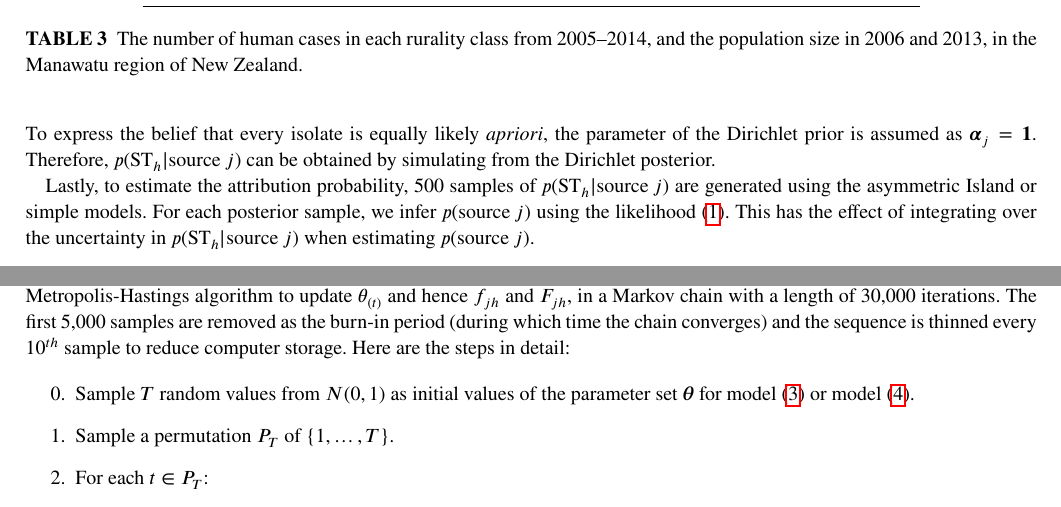
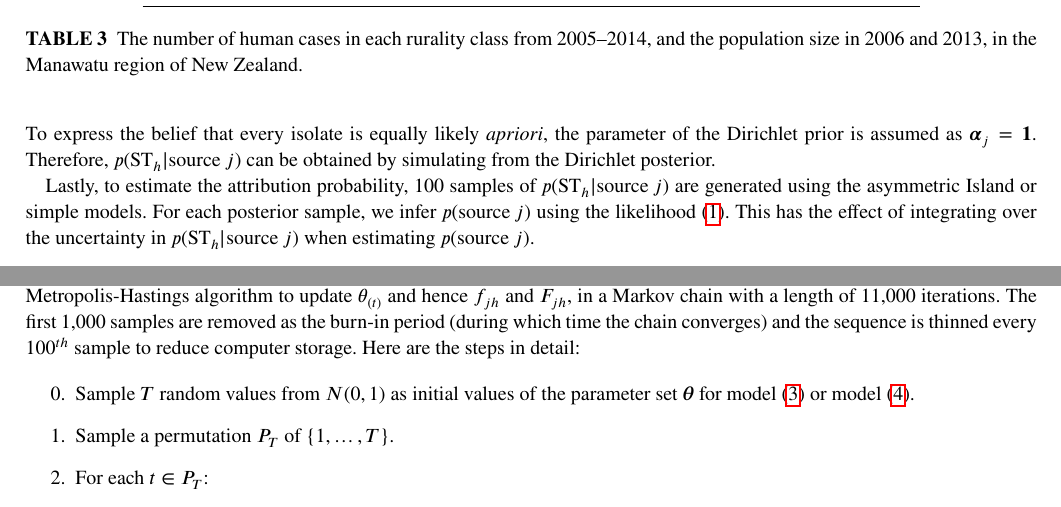
Before and after one commit to jmarshallnz/islandR, a LaTeX thesis (paper/finalish/article.tex): two parts of pages 4 and 6 of 12, joined at a grey line, cut so that both start at the same text. Compiled offline with pdfLaTeX; a LaTeX package or settings file that is missing is left out.

Commit message:
update paper + scripts for correct number of iterations for model fitting

```diff
--- a/paper/finalish/article.tex
+++ b/paper/finalish/article.tex
@@ -111,7 +111,7 @@ Then the posterior for $\boldsymbol{\pi}_{j}$ takes the form of a Dirichlet prob
  \end{align}
 To express the belief that every isolate is equally likely \emph{apriori}, the parameter of the Dirichlet prior is assumed as $\boldsymbol{\alpha}_{j}=\boldsymbol{1}$. Therefore, $p(\text{ST}_h \vert \text{source }j)$ can be obtained by simulating from the Dirichlet posterior.
 
-Lastly, to estimate the attribution probability, 500 samples of $p(\text{ST}_h \vert \text{source }j)$ are generated using the asymmetric Island or simple models. For each posterior sample, we infer $p(\text{source }j)$ using the likelihood~\eqref{Olikh}. This has the effect of integrating over the uncertainty in $p(\text{ST}_h \vert \text{source }j)$ when estimating $p(\text{source }j)$.
+Lastly, to estimate the attribution probability, 100 samples of $p(\text{ST}_h \vert \text{source }j)$ are generated using the asymmetric Island or simple models. For each posterior sample, we infer $p(\text{source }j)$ using the likelihood~\eqref{Olikh}. This has the effect of integrating over the uncertainty in $p(\text{ST}_h \vert \text{source }j)$ when estimating $p(\text{source }j)$.
 
 \subsection{Campylobacteriosis data}
 
@@ -198,7 +198,7 @@ z_{dh} =
 As a consequence, the estimated attribution probabilities are obtained via equation~\eqref{capF} after fitting the data to model~\eqref{modL} or to model~\eqref{modC}.
 
 \subsection{MCMC algorithm}
-In the interest of quantifying the uncertainty of the posterior attribution probability, we perform Bayesian inference for source attribution probabilities using Markov chain Monte Carlo (MCMC) methods. Assume the priors on parameters of interest in model~\eqref{modL} and model~\eqref{modC} follow a standard normal distribution. Let $\boldsymbol{\theta}$ denote the vector of parameters, with elements $\theta_{t}$ for $t=1, \ldots, T$. For example, $\boldsymbol{\theta}=\{\alpha_1, \alpha_2, \alpha_3, \beta_1, \beta_2, \beta_3\}$ in model~\eqref{modL} or $\boldsymbol{\theta}=\{\beta_{11}, \beta_{12}, \ldots, \beta_{dj}, \ldots, \beta_{73}\}$ in model~\eqref{modC}. We use the Metropolis-Hastings algorithm to update $\theta_{(t)}$ and hence $f_{jh}$ and $ F_{jh}$, in a Markov chain with a length of 30,000 iterations. The first 5,000 samples are removed as the burn-in period (during which time the chain converges) and the sequence is thinned every 10$^{th}$ sample to reduce computer storage. Here are the steps in detail:
+In the interest of quantifying the uncertainty of the posterior attribution probability, we perform Bayesian inference for source attribution probabilities using Markov chain Monte Carlo (MCMC) methods. Assume the priors on parameters of interest in model~\eqref{modL} and model~\eqref{modC} follow a standard normal distribution. Let $\boldsymbol{\theta}$ denote the vector of parameters, with elements $\theta_{t}$ for $t=1, \ldots, T$. For example, $\boldsymbol{\theta}=\{\alpha_1, \alpha_2, \alpha_3, \beta_1, \beta_2, \beta_3\}$ in model~\eqref{modL} or $\boldsymbol{\theta}=\{\beta_{11}, \beta_{12}, \ldots, \beta_{dj}, \ldots, \beta_{73}\}$ in model~\eqref{modC}. We use the Metropolis-Hastings algorithm to update $\theta_{(t)}$ and hence $f_{jh}$ and $ F_{jh}$, in a Markov chain with a length of 11,000 iterations. The first 1,000 samples are removed as the burn-in period (during which time the chain converges) and the sequence is thinned every 100$^{th}$ sample to reduce computer storage. Here are the steps in detail:
 
 \begin{enumerate}
 \setcounter{enumi}{-1}
```
Also changed, not shown: 2 other files.
